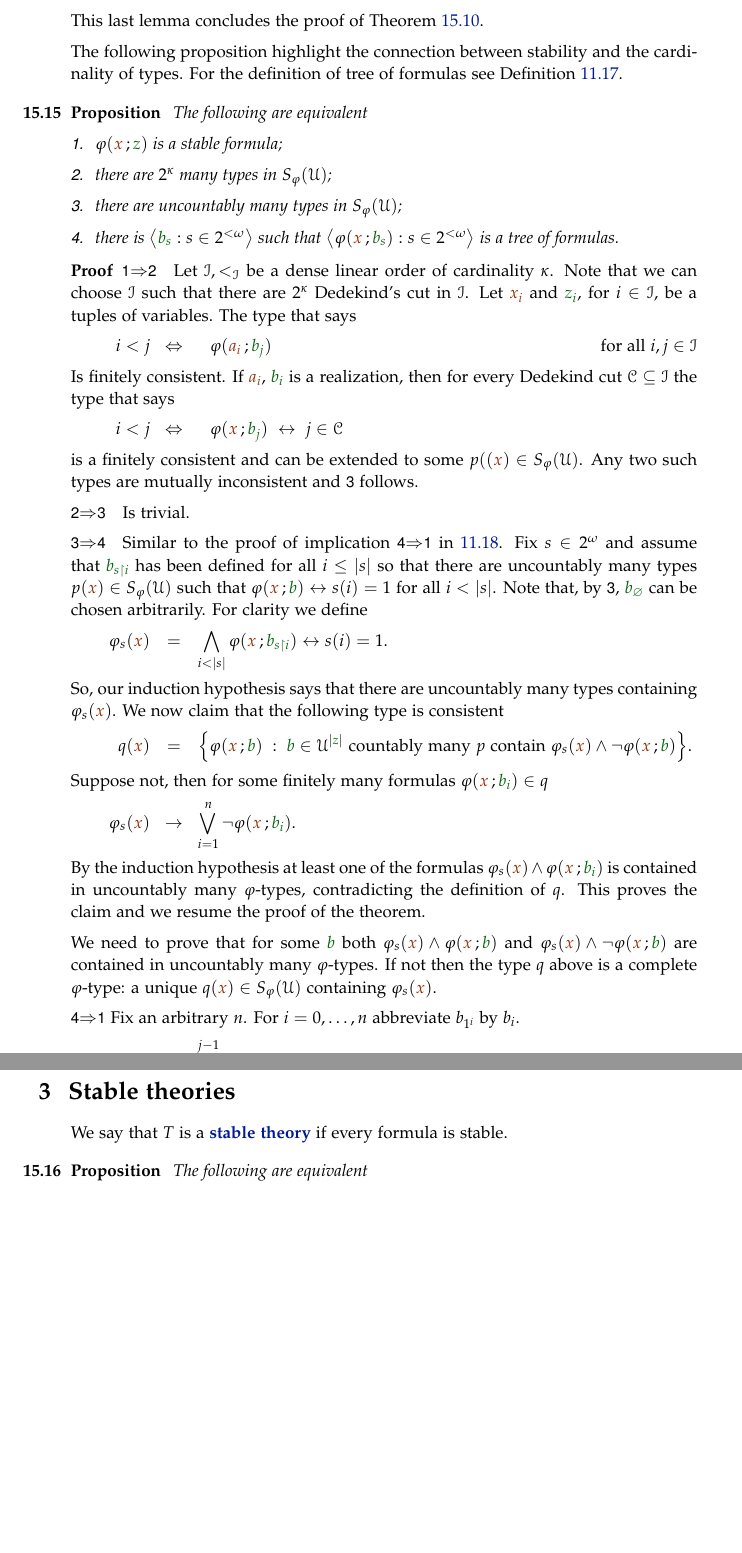
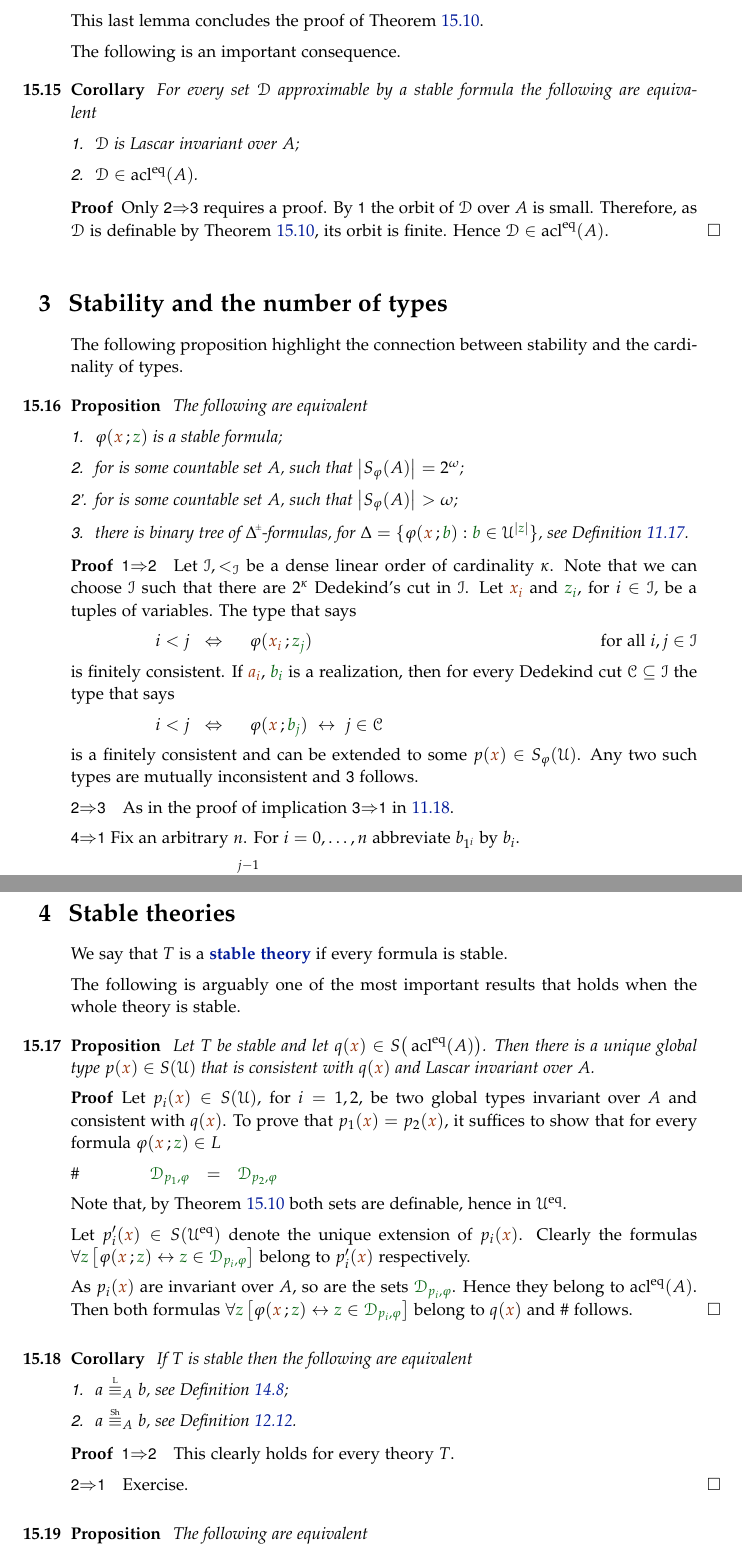
Before and after one commit to domenicozambella/creche, a LaTeX thesis (creche.tex, which reads external.tex): two parts of pages 118 and 119 of 119, joined at a grey line, cut so that both start at the same text, the shorter picture padded with empty space. Compiled offline with pdfLaTeX.

Commit message:
Aggiustato external

```diff
--- a/external.tex
+++ b/external.tex
@@ -290,56 +288,52 @@ which contradicts the stability of $\phi({\mr x}\,;{\gr z})$.
 
 This last lemma concludes the proof of Theorem~\ref{thm_def_stable_formula}.
 
-The following proposition highlight the connection between stability and the cardinality of types.  For the definition of tree of formulas see Definition~\ref{def_tree_formulas}.
+The following is an important consequence.
+
+\begin{corollary}
+For every set $\D$ approximable by a stable formula the following are equivalent
+\begin{itemize}
+\item[1.] $\D$ is Lascar invariant over $A$;
+\item[2.] $\D\in\acl^\eq(A)$.
+\end{itemize}
+\end{corollary}
+
+\begin{proof}
+Only \ssf{2}$\IMP$\ssf{3} requires a proof. By \ssf{1} the orbit of $\D$ over $A$ is small. Therefore, as $\D$ is definable by Theorem~\ref{thm_def_stable_formula}, its orbit is finite. Hence $\D\in\acl^\eq(A)$.
+\end{proof}
+
+
+\section{Stability and the number of types}
+
+The following proposition highlight the connection between stability and the cardinality of types.
 
 \begin{proposition}The following are equivalent
 \begin{itemize}
 \item[1.] $\phi({\mr x}\,;{\gr z})$ is a stable formula;
-\item[2.] there are $2^\kappa$ many types in $S_{\phi}(\U)$;
-\item[3.] there are uncountably many types in $S_{\phi}(\U)$;
-\item[4.] there is $\big\<{\gr b_s}:s\in 2^{<\omega}\big\>$ such that $\big\<\phi({\mr x}\,;{\gr b_s}):s\in 2^{<\omega}\big\>$ is a tree of formulas.
+\item[2.] for is some countable set $A$, such that $\big|S_{\phi}(A)\big|=2^\omega$;
+\item[2'.] for is some countable set $A$, such that $\big|S_{\phi}(A)\big|>\omega$;
+\item[3.] there is binary tree of $\pmDelta$-formulas, for $\Delta=\{\phi({\mr x}\,;{\gr b}):{\gr b}\in\U^{|{\gr z}|}\}$, see Definition~\ref{def_tree_formulas}.
 \end{itemize}
 \end{proposition}
 
-\def\ceq#1#2#3{\parbox{10ex}{$\displaystyle #1$}\medrel{#2}$\displaystyle  #3$}
+\def\ceq#1#2#3{\parbox[t]{15ex}{$\displaystyle #1$}\medrel{#2}$\displaystyle  #3$}
 
 \begin{proof}\ssf{1}$\IMP$\ssf{2}\quad
 Let $\I,<_\I$ be a dense linear order of cardinality $\kappa$. Note that we can choose $\I$ such that there are $2^\kappa$ Dedekind's cut in $\I$. Let ${\mr x_i}$ and ${\gr z_i}$, for $i\in\I$, be a tuples of variables. The type that says
 
-\ceq{\hfill i< j}{\IFF}{\phantom{\neg}\phi({\mr a_i}\,;{\gr b_j})}\hfill for all $i,j\in\I$
+\ceq{\hfill i< j}{\IFF}{\phantom{\neg}\phi({\mr x_i}\,;{\gr z_j})}\hfill for all $i,j\in\I$
 
-Is finitely consistent. If ${\mr a_i}$, ${\gr b_i}$ is a realization, then for every Dedekind cut  $\C\subseteq\I$ the type that says
+is finitely consistent. If ${\mr a_i}$, ${\gr b_i}$ is a realization, then for every Dedekind cut  $\C\subseteq\I$ the type that says
 
 \ceq{\hfill i< j}{\IFF}{\phantom{\neg}\phi({\mr x}\,;{\gr b_j})\ \iff\ j\in\C}
 
-is a finitely consistent and can be extended to some $p(({\mr x})\in S_{\phi}(\U)$. Any two such types are mutually inconsistent and \ssf{3} follows.
+is a finitely consistent and can be extended to some $p({\mr x})\in S_{\phi}(\U)$. Any two such types are mutually inconsistent and \ssf{3} follows.
 
-\ssf{2}$\IMP$\ssf{3}\quad Is trivial.
-
-\ssf{3}$\IMP$\ssf{4}\quad Similar to the proof of implication \ssf{4}$\IMP$\ssf{1} in~\ref{prop_small_equivalents}. Fix $s\in 2^{\omega}$ and assume that ${\gr b_{s\restriction i}}$ has been defined for all $i\le |s|$ so that there are uncountably many types $p({\mr x})\in S_{\phi}(\U)$ such that $\phi({\mr x}\,;{\gr b})\iff s(i)=1$ for all $i<|s|$. Note that, by \ssf{3}, ${\gr b_\0}$ can be chosen arbitrarily. For clarity we define
-
-\ceq{\hfill \phi_s({\mr x})}{=}{\bigwedge_{i<|s|}\phi({\mr x}\,;{\gr b_{s\restriction i}})\iff s(i)=1.}
-
-So, our induction hypothesis says that there are uncountably many types containing $\phi_s({\mr x})$. We now claim that the following type is consistent
-
-
-\ceq{\hfill q({\mr x})}{=}{\Big\{\phi({\mr x}\,;{\gr b})\ :\ {\gr b}\in\U^{|{\gr z}|} \textrm{ countably many }p\textrm{ contain } \phi_s({\mr x})\wedge\neg\phi({\mr x}\,;{\gr b})\Big\}.}
-
-
-Suppose not, then for some finitely many formulas $\phi({\mr x}\,;{\gr b_i})\in q$
-
-\ceq{\hfill \phi_s({\mr x})}{\imp}{\bigvee^n_{i=1}\neg\phi({\mr x}\,;{\gr b_i}).}
-
-By the induction hypothesis at least one of the formulas $\phi_s({\mr x})\wedge\phi({\mr x}\,;{\gr b_i})$ is contained in uncountably many $\phi$-types, contradicting the definition of $q$. This proves the claim and we resume the proof of the theorem.
-
-We need to prove that for some ${\gr b}$ both $\phi_s({\mr x})\wedge\phi({\mr x}\,;{\gr b})$ and $\phi_s({\mr x})\wedge\neg\phi({\mr x}\,;{\gr b})$ are contained in uncountably many $\phi$-types. If not then the type $q$ above is a complete $\phi$-type: a unique $q({\mr x})\in S_{\phi}(\U)$ containing $\phi_s({\mr x})$.
-
-%Assuming \ssf{3} we construct a tree of formulas $\big\<\phi({\mr x}\,;{\gr b_s}):s\in 2^{<\omega}\big\>$ as in Definition~\ref{def_tree_formulas}. Hence to every $s\in s^\omega$ there corresponds a distinct type $p_s$.
-
+\ssf{2}$\IMP$\ssf{3}\quad As in the proof of implication \ssf{3}$\IMP$\ssf{1} in~\ref{prop_small_equivalents}.
 
 \ssf{4}$\IMP$\ssf{1} Fix an arbitrary $n$. For $i=0,\dots, n$ abbreviate $b_{1^i}$ by $b_i$.
 
-\ceq{\hfill a_j}{\models}{\displaystyle\bigwedge^{j-1}_{i=0}\phi({\mr x}\,;{\gr b_i})\wedge \neg\phi({\mr x}\,;{\gr b_j})}
+\ceq{\hfill {\mr a_j}}{\models}{\displaystyle\bigwedge^{j-1}_{i=0}\phi({\mr x}\,;{\gr b_i})\wedge \neg\phi({\mr x}\,;{\gr b_j})}
 
 Then
 
@@ -354,6 +348,35 @@ We show that there is a ladder sequence of length $n$. For each $s\in2^n$ let $a
 
 We say that $T$ is a \emph{stable theory\/} if every formula is stable.
 
+The following is arguably one of the most important results that holds when the whole theory is stable.
+
+\begin{proposition} Let $T$ be stable and let $q({\mr x})\in S\big(\acl^\eq(A)\big)$. Then there is a unique global type $p({\mr x})\in S(\U)$ that is consistent with $q({\mr x})$ and Lascar invariant over $A$.
+\end{proposition}
+
+\begin{proof}
+Let $p_i({\mr x})\in S(\U)$, for $i=1,2$, be two global types invariant over $A$ and consistent with $q({\mr x})$. To prove that $p_1({\mr x}) =p_2({\mr x})$, it suffices to show that for every formula $\phi({\mr x}\,;{\gr z})\in L$
+
+\ceq{\#\hfill {\gr\D_{p_1,\phi}}}{=}{{\gr\D_{p_2,\phi}}}
+
+Note that, by Theorem~\ref{thm_def_stable_formula} both sets are definable, hence in $\U^\eq$.
+
+Let $p'_i({\mr x})\in S(\U^\eq)$ denote the unique extension of $p_i({\mr x})$. Clearly the formulas $\A{\gr z}\,\big[\phi({\mr x}\,;{\gr z})\iff {\gr z}\in {\gr\D_{p_i,\phi}}\big]$ belong to $p'_i({\mr x})$ respectively.
+
+As $p_i({\mr x})$ are invariant over $A$, so are the sets ${\gr\D_{p_i,\phi}}$. Hence they belong to $\acl^\eq(A)$. Then both formulas $\A{\gr z}\,\big[\phi({\mr x}\,;{\gr z})\iff {\gr z}\in {\gr\D_{p_i,\phi}}\big]$ belong to $q({\mr x})$ and $\#$ follows.
+\end{proof}
+
+
+\begin{corollary}
+If $T$ is stable then the following are equivalent
+\begin{itemize}
+\item[1.] $a\equivL_A b$, see Definition~\ref{def_Lascar_type};
+\item[2.] $a\equivSh_A b$, see Definition~\ref{def_Sh_strong_type}.
+\end{itemize}
+\end{corollary}
+\begin{proof}\ssf{1}$\IMP$\ssf{2}\quad This clearly holds for every theory $T$.
+
+\ssf{2}$\IMP$\ssf{1}\quad Exercise.%It suffices to show that if $a\equivSh_A b$ then $a\equiv_M b$ for some model $M$ containing $A$.
+\end{proof}
 
 \begin{proposition} The following are equivalent
 \begin{itemize}
```
Also changed, not shown: countable.tex (+7 -6 lines), invariant.tex (+28 -15 lines), invariantL.tex (+7 -3 lines), creche.pdf, external.tex (11 more changed lines).
